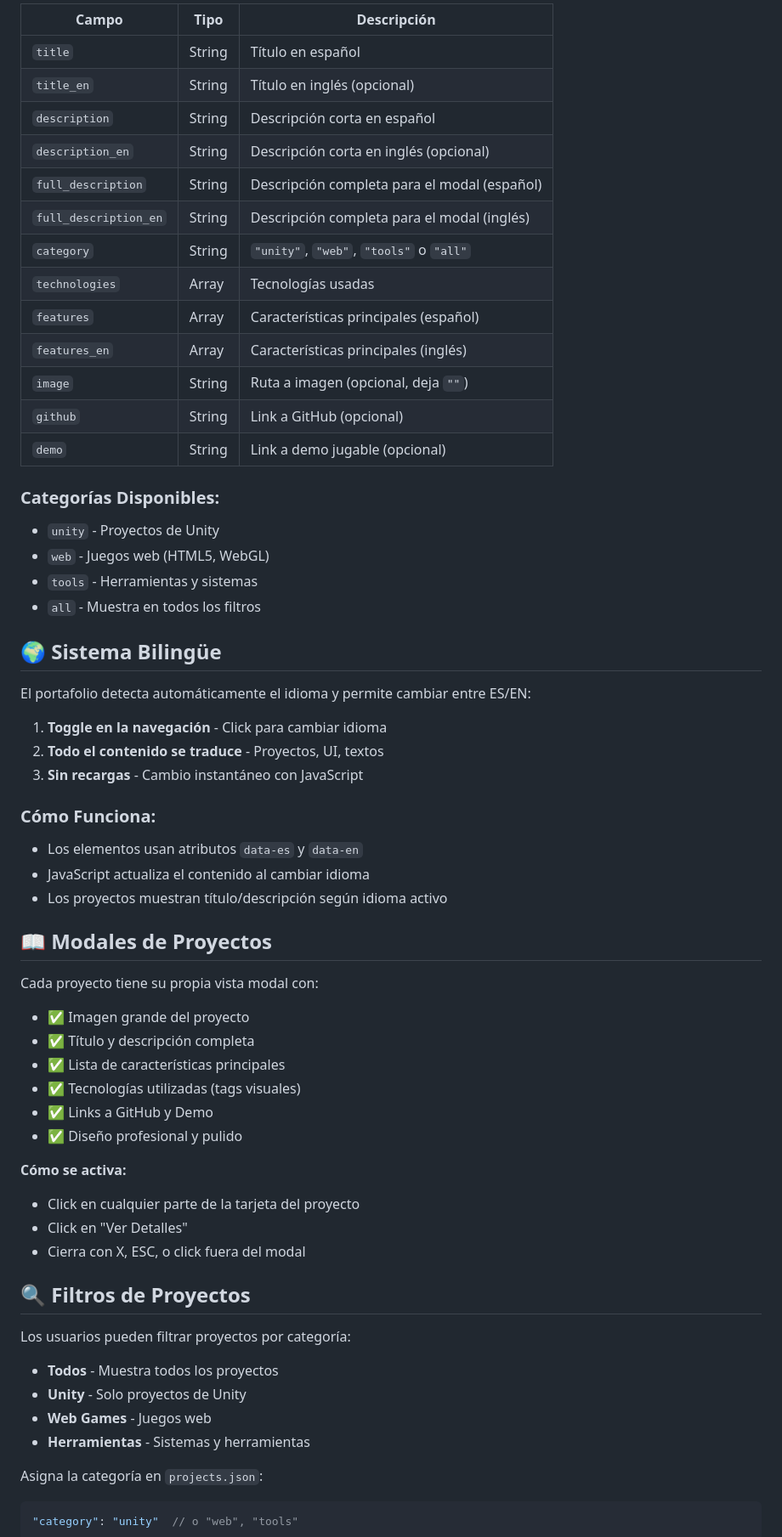
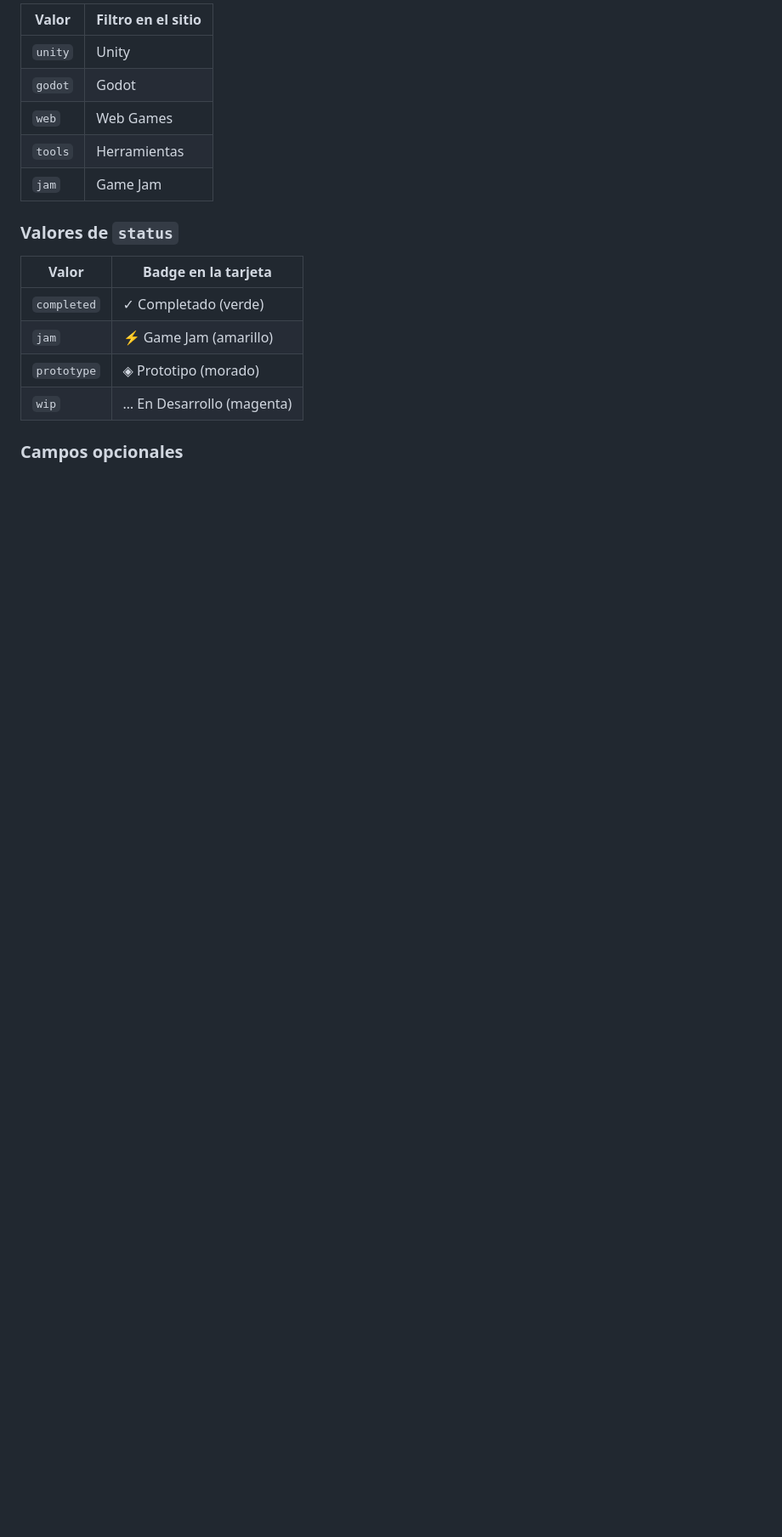
Before and after one commit to JonaDev01/Portafolio, a Markdown page: README.md, the part around one of its changes. Shown at 85% size. Rendered like a GitHub page; blank space fills up the shorter version.

````diff
--- a/README.md
+++ b/README.md
@@ -136,69 +73,20 @@ Edita los porcentajes en `index.html` (líneas 230-260):
 
-| Campo | Tipo | Descripción |
-|-------|------|-------------|
-| `title` | String | Título en español |
-| `title_en` | String | Título en inglés (opcional) |
-| `description` | String | Descripción corta en español |
-| `description_en` | String | Descripción corta en inglés (opcional) |
-| `full_description` | String | Descripción completa para el modal (español) |
-| `full_description_en` | String | Descripción completa para el modal (inglés) |
-| `category` | String | `"unity"`, `"web"`, `"tools"` o `"all"` |
-| `technologies` | Array | Tecnologías usadas |
-| `features` | Array | Características principales (español) |
-| `features_en` | Array | Características principales (inglés) |
-| `image` | String | Ruta a imagen (opcional, deja `""`) |
-| `github` | String | Link a GitHub (opcional) |
-| `demo` | String | Link a demo jugable (opcional) |
+| Valor | Filtro en el sitio |
+|---|---|
+| `unity` | Unity |
+| `godot` | Godot |
+| `web` | Web Games |
+| `tools` | Herramientas |
+| `jam` | Game Jam |
 
-### Categorías Disponibles:
+### Valores de `status`
 
-- `unity` - Proyectos de Unity
-- `web` - Juegos web (HTML5, WebGL)
-- `tools` - Herramientas y sistemas
-- `all` - Muestra en todos los filtros
+| Valor | Badge en la tarjeta |
+|---|---|
+| `completed` | ✓ Completado (verde) |
+| `jam` | ⚡ Game Jam (amarillo) |
+| `prototype` | ◈ Prototipo (morado) |
+| `wip` | … En Desarrollo (magenta) |
 
-## 🌍 Sistema Bilingüe
+### Campos opcionales
 
-El portafolio detecta automáticamente el idioma y permite cambiar entre ES/EN:
-
-1. **Toggle en la navegación** - Click para cambiar idioma
-2. **Todo el contenido se traduce** - Proyectos, UI, textos
-3. **Sin recargas** - Cambio instantáneo con JavaScript
-
-### Cómo Funciona:
-
-- Los elementos usan atributos `data-es` y `data-en`
-- JavaScript actualiza el contenido al cambiar idioma
-- Los proyectos muestran título/descripción según idioma activo
-
-## 📖 Modales de Proyectos
-
-Cada proyecto tiene su propia vista modal con:
-
-- ✅ Imagen grande del proyecto
-- ✅ Título y descripción completa
-- ✅ Lista de características principales
-- ✅ Tecnologías utilizadas (tags visuales)
-- ✅ Links a GitHub y Demo
-- ✅ Diseño profesional y pulido
-
-**Cómo se activa:**
-- Click en cualquier parte de la tarjeta del proyecto
-- Click en "Ver Detalles"
-- Cierra con X, ESC, o click fuera del modal
-
-## 🔍 Filtros de Proyectos
-
-Los usuarios pueden filtrar proyectos por categoría:
-
-- **Todos** - Muestra todos los proyectos
-- **Unity** - Solo proyectos de Unity
-- **Web Games** - Juegos web
-- **Herramientas** - Sistemas y herramientas
-
-Asigna la categoría en `projects.json`:
-
-```json
-"category": "unity"  // o "web", "tools"
-```
-
````
Also changed, not shown: other parts of README.md (+89 -213 lines).
